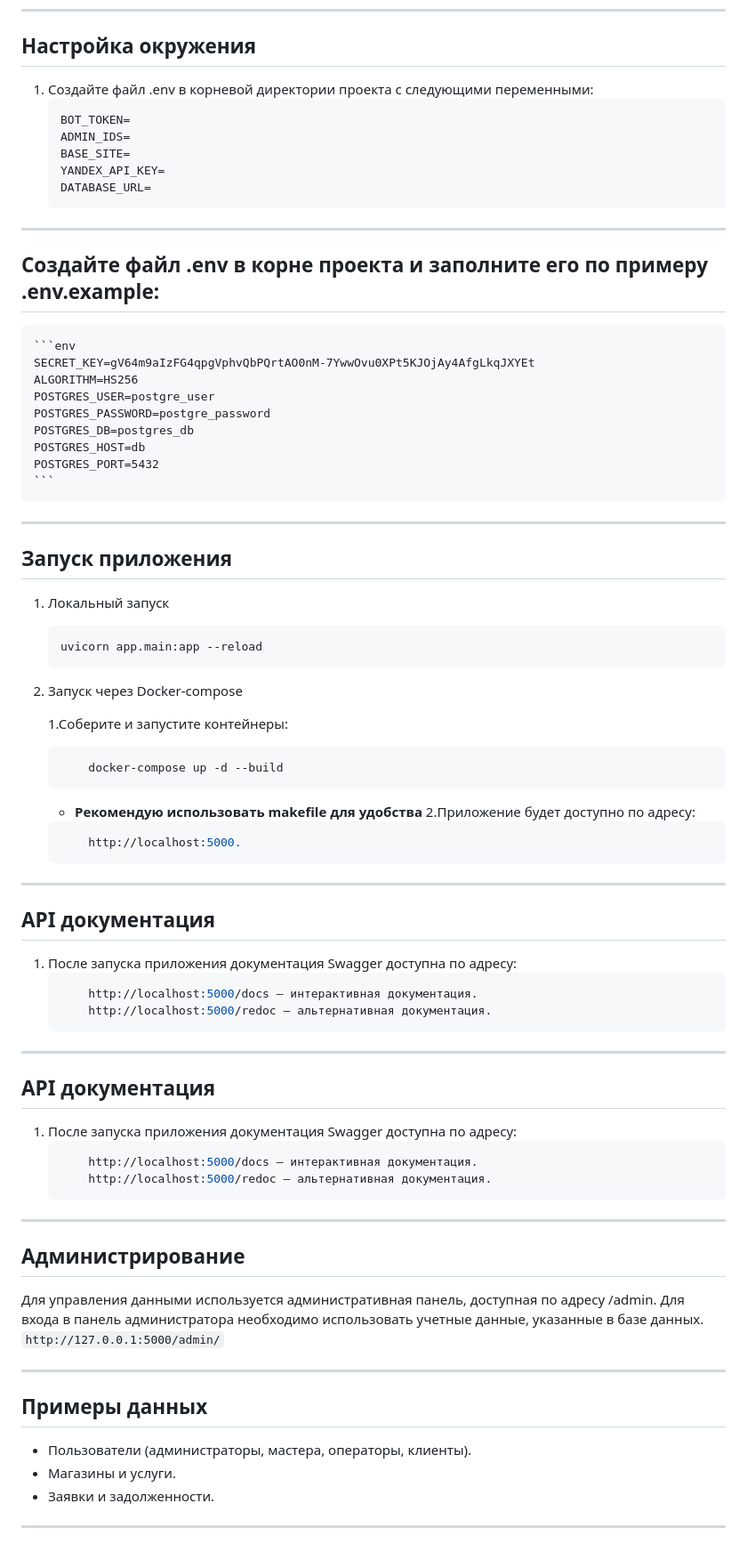
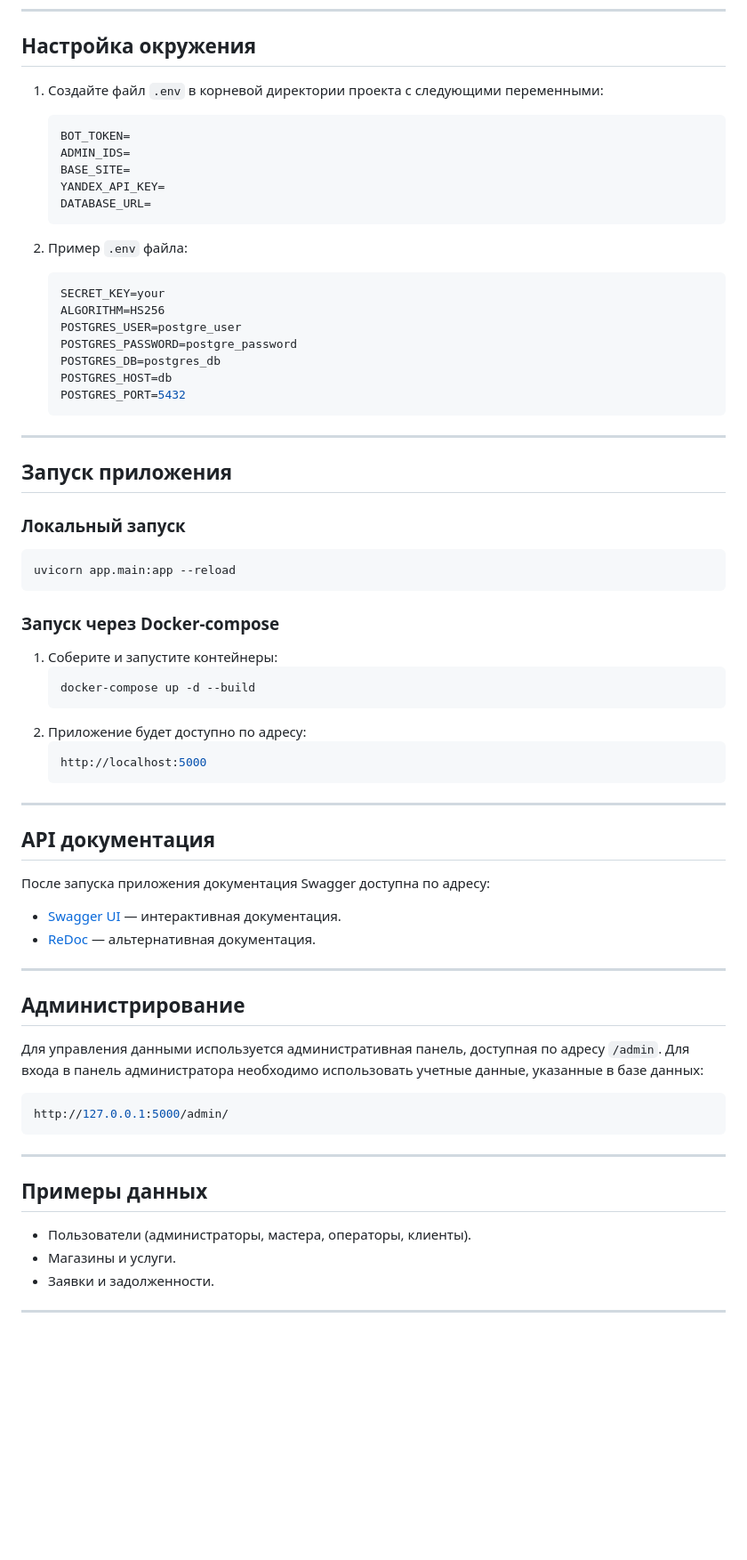
Before and after one commit to EmpIreR777/world_of_antennas, a Markdown page: README.md, the part around the change printed below. Shown: that part at 89% size. GitHub-like rendering; blank space fills up the shorter version.

````diff
--- a/README.md
+++ b/README.md
@@ -57,7 +98,8 @@
 ---
 
 ## Настройка окружения
-1. Создайте файл .env в корневой директории проекта с следующими переменными:
+
+1. Создайте файл `.env` в корневой директории проекта с следующими переменными:
     ```bash
     BOT_TOKEN=
     ADMIN_IDS=
@@ -66,12 +108,9 @@
     DATABASE_URL=
     ```
 
----
-
-## Создайте файл .env в корне проекта и заполните его по примеру .env.example:
-
+2. Пример `.env` файла:
     ```env
-    SECRET_KEY=gV64m9aIzFG4qpgVphvQbPQrtAO0nM-7YwwOvu0XPt5KJOjAy4AfgLkqJXYEt
+    SECRET_KEY=your
     ALGORITHM=HS256
     POSTGRES_USER=postgre_user
     POSTGRES_PASSWORD=postgre_password
@@ -83,48 +122,39 @@
 ---
 
 ## Запуск приложения
-1. Локальный запуск
+
+### Локальный запуск
+```bash
+uvicorn app.main:app --reload
+```
+
+### Запуск через Docker-compose
+
+1. Соберите и запустите контейнеры:
     ```bash
-    uvicorn app.main:app --reload
+    docker-compose up -d --build
     ```
-2. Запуск через Docker-compose
-
-    1.Соберите и запустите контейнеры:
+2. Приложение будет доступно по адресу:
     ```bash
-        docker-compose up -d --build
-    ```
-    - **Рекомендую использовать makefile для удобства**
-    2.Приложение будет доступно по адресу:
-    ```bash
-        http://localhost:5000.
+    http://localhost:5000
     ```
 
 ---
 
 ## API документация
-1. После запуска приложения документация Swagger доступна по адресу:
-    ```bash
-        http://localhost:5000/docs — интерактивная документация.
-        http://localhost:5000/redoc — альтернативная документация.
-    ```
 
----
-
-## API документация
-1. После запуска приложения документация Swagger доступна по адресу:
-    ```bash
-        http://localhost:5000/docs — интерактивная документация.
-        http://localhost:5000/redoc — альтернативная документация.
-    ```
+После запуска приложения документация Swagger доступна по адресу:
+- [Swagger UI](http://localhost:5000/docs) — интерактивная документация.
+- [ReDoc](http://localhost:5000/redoc) — альтернативная документация.
 
 ---
 
 ## Администрирование
 
-Для управления данными используется административная панель, доступная по адресу /admin. Для входа в панель администратора необходимо использовать учетные данные, указанные в базе данных.
-    ```
-    http://127.0.0.1:5000/admin/
-    ```
+Для управления данными используется административная панель, доступная по адресу `/admin`. Для входа в панель администратора необходимо использовать учетные данные, указанные в базе данных:
+```bash
+http://127.0.0.1:5000/admin/
+```
 
 ---
 
@@ -133,4 +163,5 @@
 - Пользователи (администраторы, мастера, операторы, клиенты).
 - Магазины и услуги.
 - Заявки и задолженности.
+
 ---
````
Also changed, not shown: other parts of README.md (+52 -11 lines).
